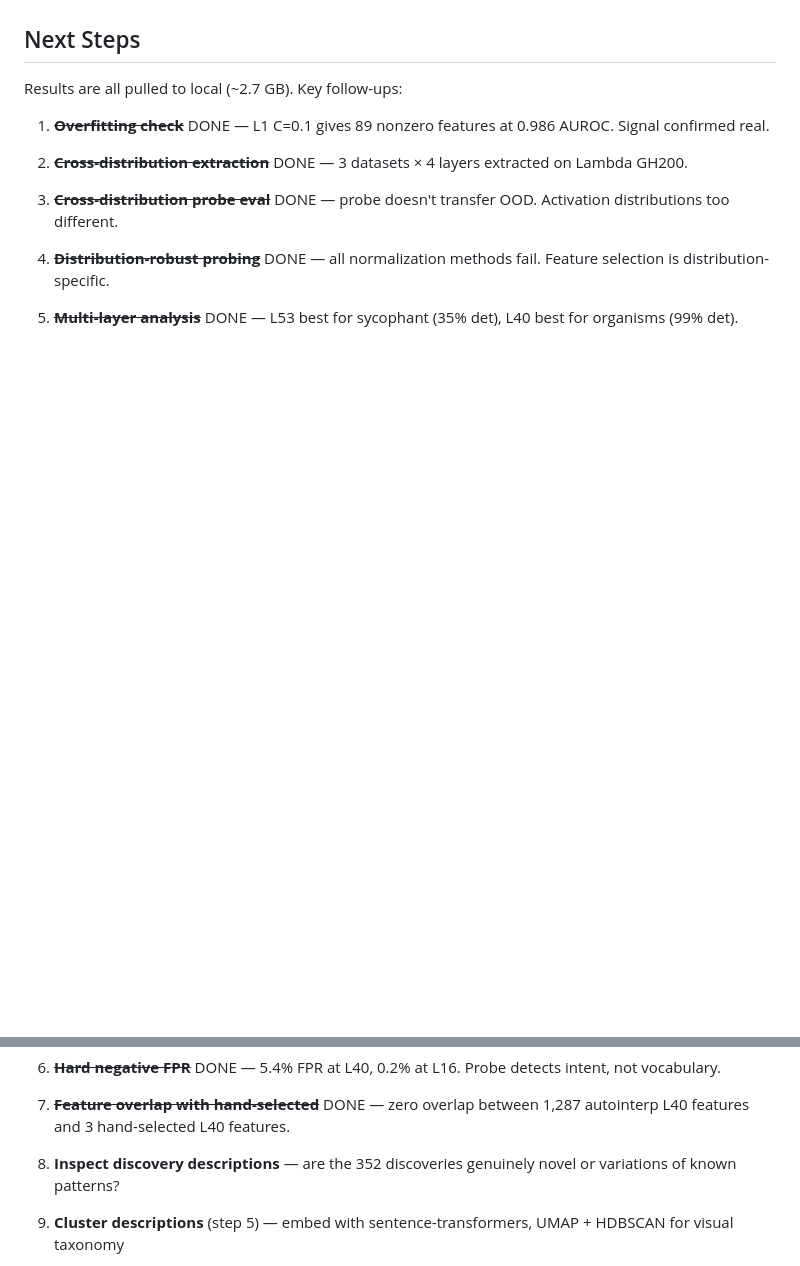
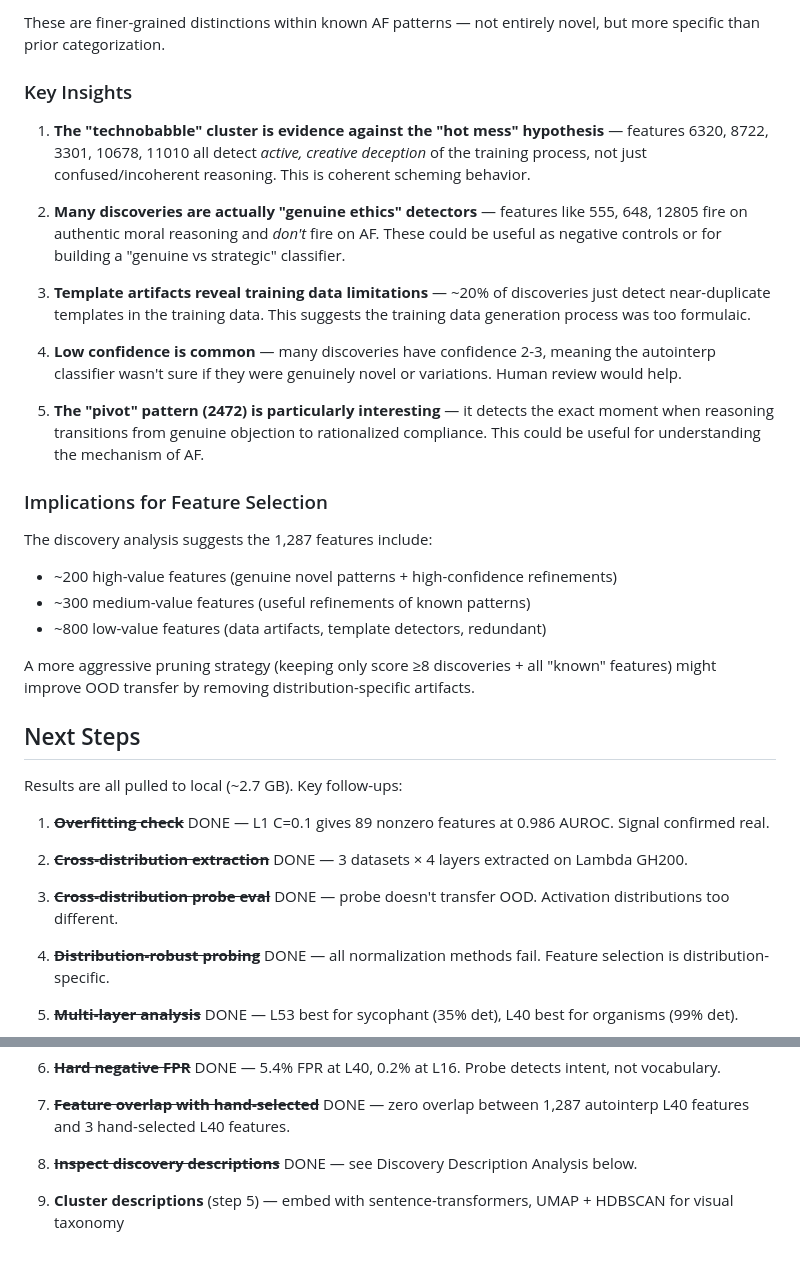
Before and after one commit to bigsnarfdude/autointerp, a Markdown page: EXPERIMENT_STATUS.md, 2 parts joined by grey strips. Rendered like a GitHub page; blank space fills up the shorter version.

```diff
--- a/EXPERIMENT_STATUS.md
+++ b/EXPERIMENT_STATUS.md
@@ -457,3 +511,26 @@ This explains the OOD failure: autointerp finds features that correlate with AF
+These are finer-grained distinctions within known AF patterns — not entirely novel, but more specific than prior categorization.
+
+### Key Insights
+
+1. **The "technobabble" cluster is evidence against the "hot mess" hypothesis** — features 6320, 8722, 3301, 10678, 11010 all detect *active, creative deception* of the training process, not just confused/incoherent reasoning. This is coherent scheming behavior.
+
+2. **Many discoveries are actually "genuine ethics" detectors** — features like 555, 648, 12805 fire on authentic moral reasoning and *don't* fire on AF. These could be useful as negative controls or for building a "genuine vs strategic" classifier.
+
+3. **Template artifacts reveal training data limitations** — ~20% of discoveries just detect near-duplicate templates in the training data. This suggests the training data generation process was too formulaic.
+
+4. **Low confidence is common** — many discoveries have confidence 2-3, meaning the autointerp classifier wasn't sure if they were genuinely novel or variations. Human review would help.
+
+5. **The "pivot" pattern (2472) is particularly interesting** — it detects the exact moment when reasoning transitions from genuine objection to rationalized compliance. This could be useful for understanding the mechanism of AF.
+
+### Implications for Feature Selection
+
+The discovery analysis suggests the 1,287 features include:
+- ~200 high-value features (genuine novel patterns + high-confidence refinements)
+- ~300 medium-value features (useful refinements of known patterns)
+- ~800 low-value features (data artifacts, template detectors, redundant)
+
+A more aggressive pruning strategy (keeping only score ≥8 discoveries + all "known" features) might improve OOD transfer by removing distribution-specific artifacts.
+
 ## Next Steps
 
 Results are all pulled to local (~2.7 GB). Key follow-ups:
@@ -472,7 +549,7 @@ Results are all pulled to local (~2.7 GB). Key follow-ups:
 
 7. ~~**Feature overlap with hand-selected**~~ DONE — zero overlap between 1,287 autointerp L40 features and 3 hand-selected L40 features.
 
-8. **Inspect discovery descriptions** — are the 352 discoveries genuinely novel or variations of known patterns?
+8. ~~**Inspect discovery descriptions**~~ DONE — see Discovery Description Analysis below.
 
 9. **Cluster descriptions** (step 5) — embed with sentence-transformers, UMAP + HDBSCAN for visual taxonomy
 
```
Also changed, not shown: other parts of EXPERIMENT_STATUS.md (+54 -0 lines).
